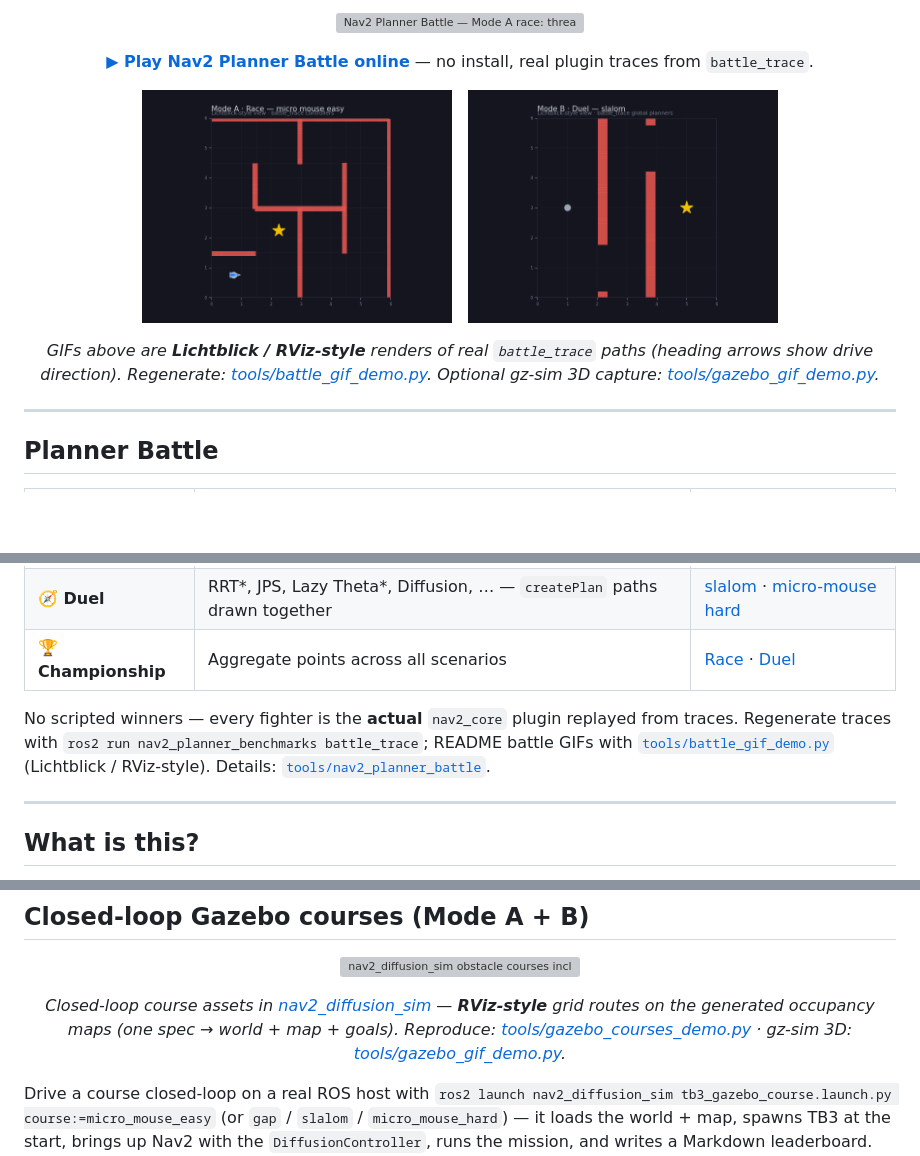
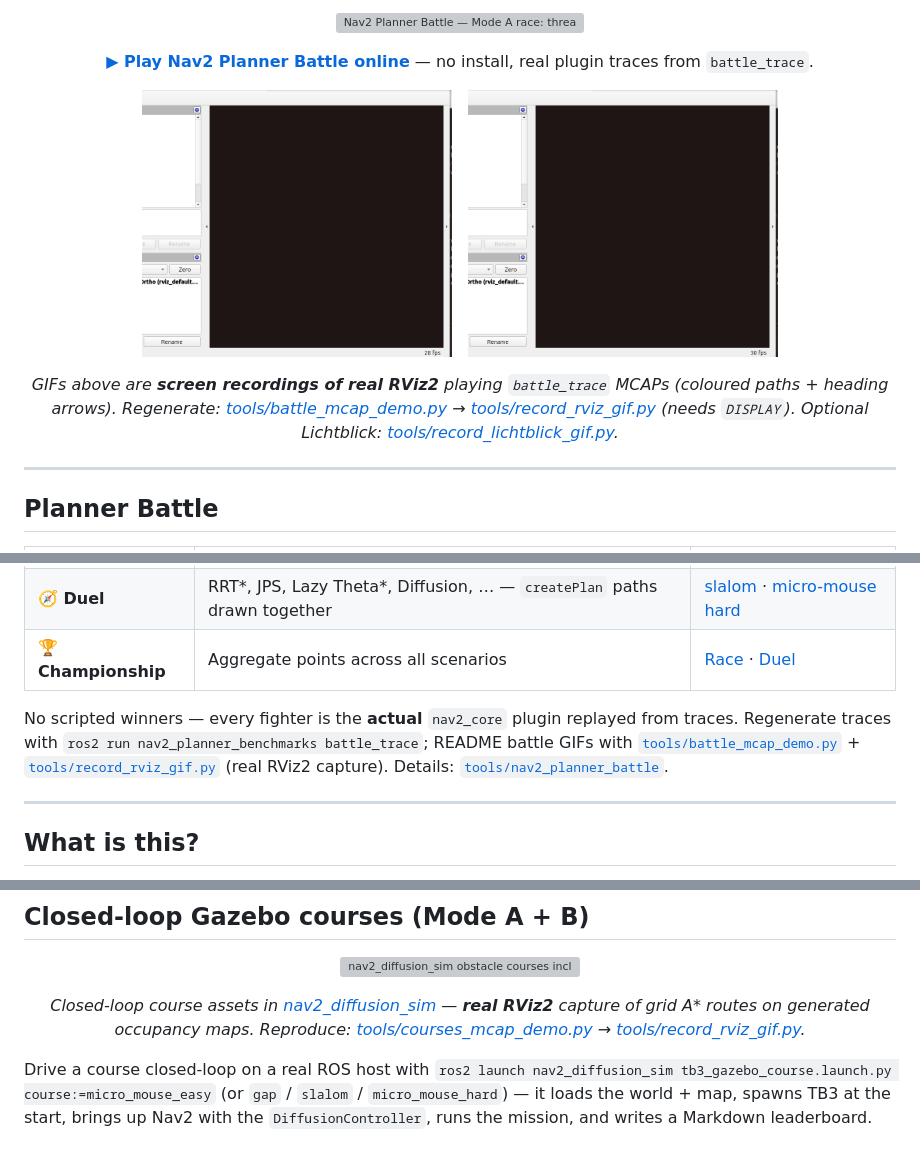
Before and after one commit to rsasaki0109/Nav2PlannerBattle, a Markdown page: README.md, 3 parts joined by grey strips. Rendered like a GitHub page; pictures changed too: docs/battle_duel.gif, docs/battle_maze.gif; blank space fills up the shorter version; grey boxes are pictures that could not be loaded.

```diff
--- a/README.md
+++ b/README.md
@@ -22,7 +22,7 @@
   <img src="docs/battle_duel.gif" width="310" alt="Mode B planner duel on slalom">
 </p>
 
-<p align="center"><em>GIFs above are <strong>Lichtblick / RViz-style</strong> renders of real <code>battle_trace</code> paths (heading arrows show drive direction). Regenerate: <a href="tools/battle_gif_demo.py">tools/battle_gif_demo.py</a>. Optional gz-sim 3D capture: <a href="tools/gazebo_gif_demo.py">tools/gazebo_gif_demo.py</a>.</em></p>
+<p align="center"><em>GIFs above are <strong>screen recordings of real RViz2</strong> playing <code>battle_trace</code> MCAPs (coloured paths + heading arrows). Regenerate: <a href="tools/battle_mcap_demo.py">tools/battle_mcap_demo.py</a> → <a href="tools/record_rviz_gif.py">tools/record_rviz_gif.py</a> (needs <code>DISPLAY</code>). Optional Lichtblick: <a href="tools/record_lichtblick_gif.py">tools/record_lichtblick_gif.py</a>.</em></p>
 
 ---
 
@@ -34,7 +34,7 @@
 | **🧭 Duel** | RRT*, JPS, Lazy Theta*, Diffusion, … — `createPlan` paths drawn together | [slalom](https://rsasaki0109.github.io/Nav2PlannerBattle/?m=B&s=6) · [micro-mouse hard](https://rsasaki0109.github.io/Nav2PlannerBattle/?m=B&s=9) |
 | **🏆 Championship** | Aggregate points across all scenarios | [Race](https://rsasaki0109.github.io/Nav2PlannerBattle/?m=C) · [Duel](https://rsasaki0109.github.io/Nav2PlannerBattle/?m=C&sub=B) |
 
-No scripted winners — every fighter is the **actual** `nav2_core` plugin replayed from traces. Regenerate traces with `ros2 run nav2_planner_benchmarks battle_trace`; README battle GIFs with [`tools/battle_gif_demo.py`](tools/battle_gif_demo.py) (Lichtblick / RViz-style). Details: [`tools/nav2_planner_battle`](tools/nav2_planner_battle).
+No scripted winners — every fighter is the **actual** `nav2_core` plugin replayed from traces. Regenerate traces with `ros2 run nav2_planner_benchmarks battle_trace`; README battle GIFs with [`tools/battle_mcap_demo.py`](tools/battle_mcap_demo.py) + [`tools/record_rviz_gif.py`](tools/record_rviz_gif.py) (real RViz2 capture). Details: [`tools/nav2_planner_battle`](tools/nav2_planner_battle).
 
 ---
 
@@ -172,7 +172,7 @@ This is the **Nav2 GlobalPlanner (Mode B)**, symmetric to the local controller (
   <img src="docs/sim_courses.gif" width="360" alt="nav2_diffusion_sim obstacle courses including micro-mouse mazes">
 </p>
 
-<p align="center"><em>Closed-loop course assets in <a href="nav2_diffusion_sim">nav2_diffusion_sim</a> — <strong>RViz-style</strong> grid routes on the generated occupancy maps (one spec → world + map + goals). Reproduce: <a href="tools/gazebo_courses_demo.py">tools/gazebo_courses_demo.py</a> · gz-sim 3D: <a href="tools/gazebo_gif_demo.py">tools/gazebo_gif_demo.py</a>.</em></p>
+<p align="center"><em>Closed-loop course assets in <a href="nav2_diffusion_sim">nav2_diffusion_sim</a> — <strong>real RViz2</strong> capture of grid A* routes on generated occupancy maps. Reproduce: <a href="tools/courses_mcap_demo.py">tools/courses_mcap_demo.py</a> → <a href="tools/record_rviz_gif.py">tools/record_rviz_gif.py</a>.</em></p>
 
 Drive a course closed-loop on a real ROS host with
 `ros2 launch nav2_diffusion_sim tb3_gazebo_course.launch.py course:=micro_mouse_easy` (or
```
Also changed, not shown: 8 other files.
